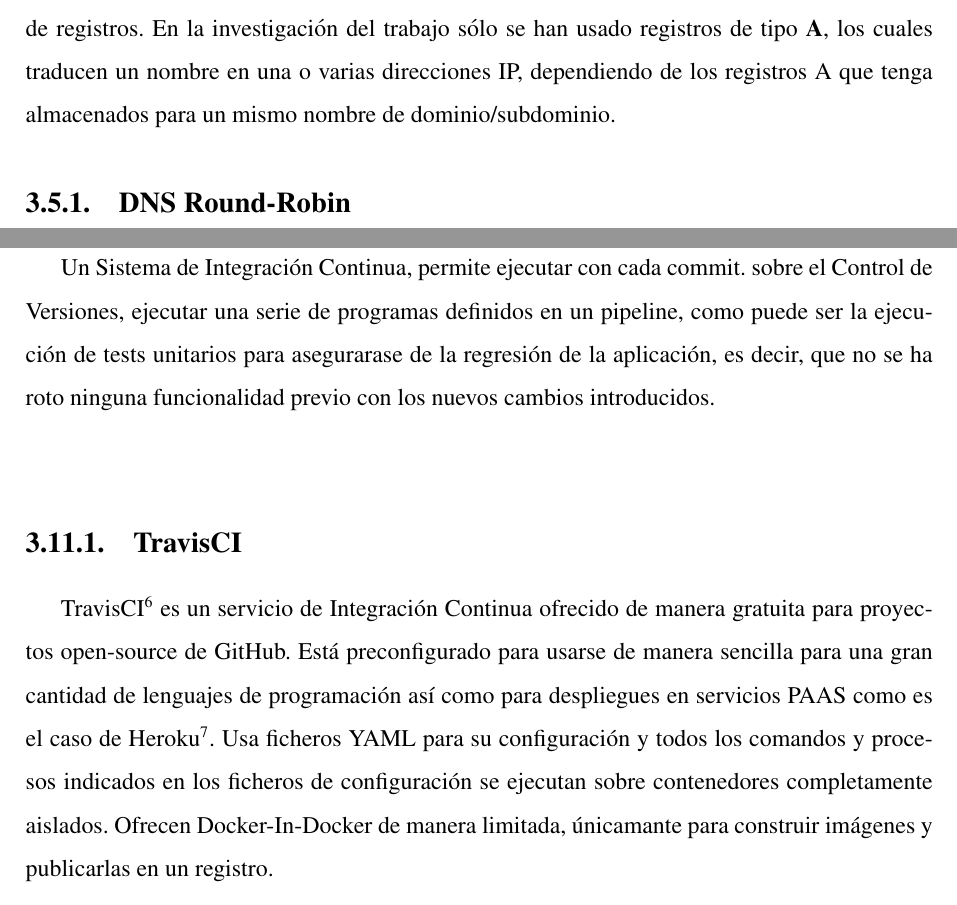
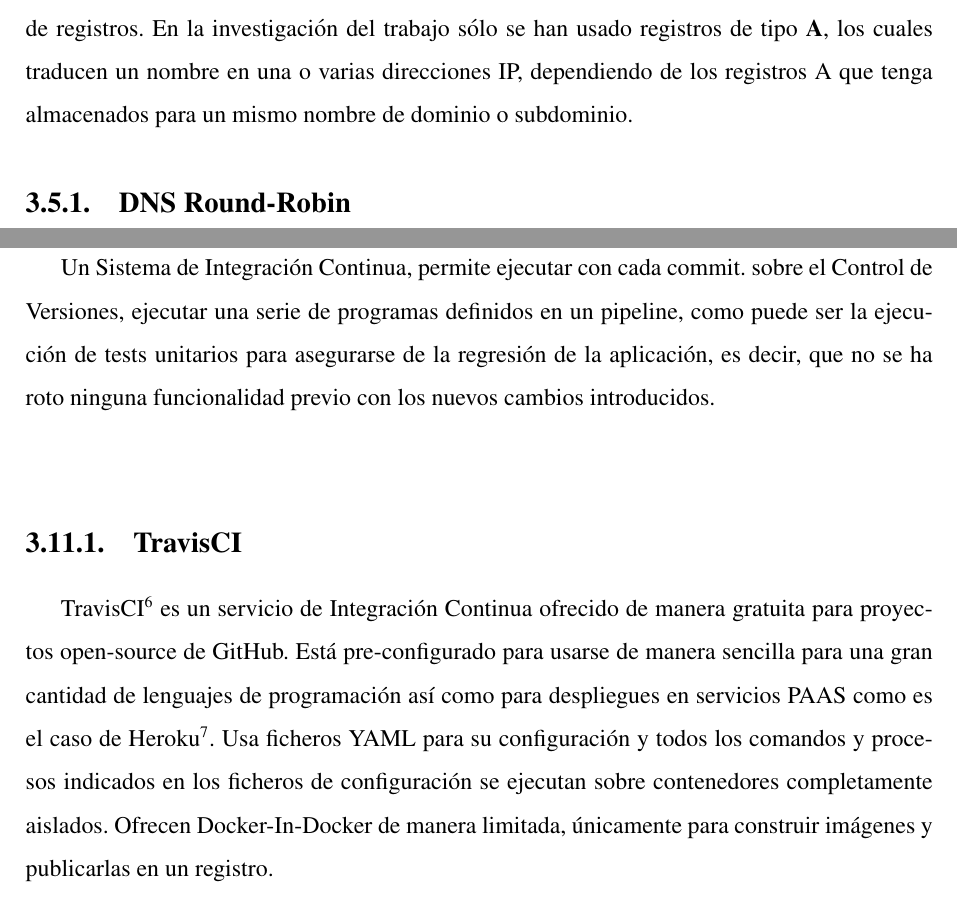
Before and after one commit to mtenrero/loadTestingTFG, a LaTeX book (memoria-encoding-backup-1.tex, which reads tecnologias.tex): two parts of pages 25 and 29 of 51, joined at a grey line, cut so that both start at the same text. Compiled offline with pdfLaTeX; the source files are stored in an older character set and shown here as Unicode.

Commit message:
Typo fixes in tecnologias

```diff
--- a/tecnologias.tex
+++ b/tecnologias.tex
@@ -29,7 +29,7 @@
 
 \section{DNS}
 
-Domain Name System es un sistema de nombrado de redes IP que se utiliza para resolver nombres en direcciones IP. El servicio de resolución de nombres puede tener diferentes tipos de registros. En la investigación del trabajo sólo se han usado registros de tipo \textbf{A}, los cuales traducen un nombre en una o varias direcciones IP, dependiendo de los registros A que tenga almacenados para un mismo nombre de dominio/subdominio.
+Domain Name System es un sistema de nombrado de redes IP que se utiliza para resolver nombres en direcciones IP. El servicio de resolución de nombres puede tener diferentes tipos de registros. En la investigación del trabajo sólo se han usado registros de tipo \textbf{A}, los cuales traducen un nombre en una o varias direcciones IP, dependiendo de los registros A que tenga almacenados para un mismo nombre de dominio o subdominio.
 
 \subsection{DNS Round-Robin}
 
@@ -131,12 +131,12 @@
 
 \section{Sistemas de Integración Continua}
 
-Un Sistema de Integración Continua, permite ejecutar con cada commit. sobre el Control de Versiones, ejecutar una serie de programas definidos en un pipeline, como puede ser la ejecución de tests unitarios para asegurarase de la regresión de la aplicación, es decir, que no se ha roto ninguna funcionalidad previo con los nuevos cambios introducidos. \newline
+Un Sistema de Integración Continua, permite ejecutar con cada commit. sobre el Control de Versiones, ejecutar una serie de programas definidos en un pipeline, como puede ser la ejecución de tests unitarios para asegurarse de la regresión de la aplicación, es decir, que no se ha roto ninguna funcionalidad previo con los nuevos cambios introducidos. \newline
 
 \subsection{TravisCI}
 
-TravisCI\footnote{https://travis-ci.com} es un servicio de Integración Continua ofrecido de manera gratuita para proyectos open-source de GitHub. Está preconfigurado para usarse de manera sencilla para una gran cantidad de lenguajes de programación así como para despliegues en servicios PAAS como es el caso de Heroku\footnote{https://www.heroku.com}.
-Usa ficheros YAML para su configuración y todos los comandos y procesos indicados en los ficheros de configuración se ejecutan sobre contenedores completamente aislados. Ofrecen Docker-In-Docker de manera limitada, únicamante para construir imágenes y publicarlas en un registro.
+TravisCI\footnote{https://travis-ci.com} es un servicio de Integración Continua ofrecido de manera gratuita para proyectos open-source de GitHub. Está pre-configurado para usarse de manera sencilla para una gran cantidad de lenguajes de programación así como para despliegues en servicios PAAS como es el caso de Heroku\footnote{https://www.heroku.com}.
+Usa ficheros YAML para su configuración y todos los comandos y procesos indicados en los ficheros de configuración se ejecutan sobre contenedores completamente aislados. Ofrecen Docker-In-Docker de manera limitada, únicamente para construir imágenes y publicarlas en un registro.
 
 \subsection{Jenkins}
 
```
Also changed, not shown: memoria.pdf, tecnologias.tex (8 more changed lines).
